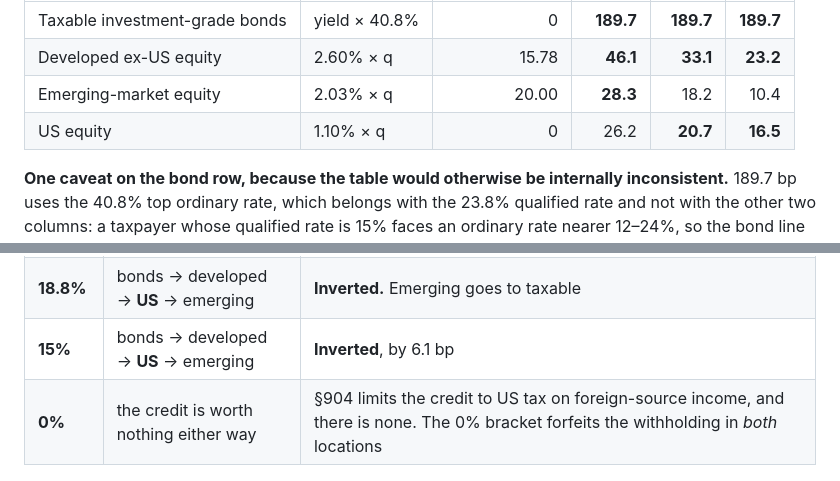
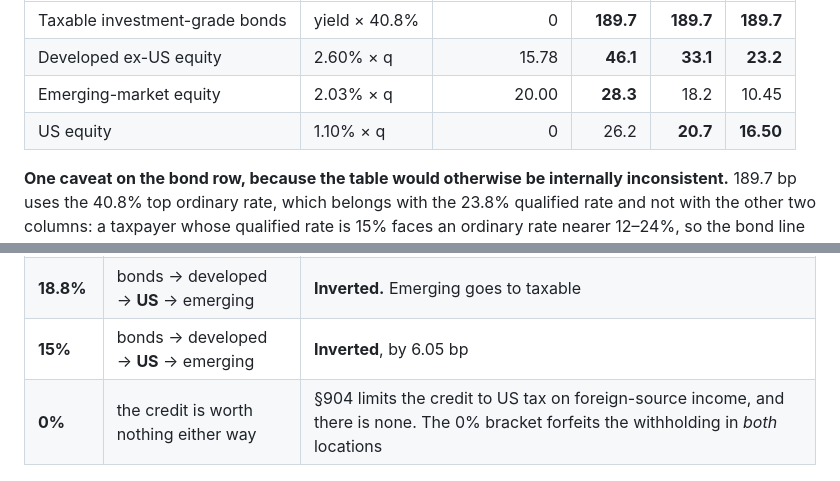
Before and after one commit to FlanaganSe/kelly-portfolios, a Markdown page: docs/research/portfolio-recommendation.md, 2 parts joined by grey strips. GitHub-like rendering.

```diff
--- a/docs/research/portfolio-recommendation.md
+++ b/docs/research/portfolio-recommendation.md
@@ -251,8 +251,8 @@ Priority per dollar of shelter capacity, in bp/yr:
 | --- | --- | ---: | ---: | ---: | ---: |
 | Taxable investment-grade bonds | yield × 40.8% | 0 | **189.7** | **189.7** | **189.7** |
 | Developed ex-US equity | 2.60% × q | 15.78 | **46.1** | **33.1** | **23.2** |
-| Emerging-market equity | 2.03% × q | 20.00 | **28.3** | 18.2 | 10.4 |
-| US equity | 1.10% × q | 0 | 26.2 | **20.7** | **16.5** |
+| Emerging-market equity | 2.03% × q | 20.00 | **28.3** | 18.2 | 10.45 |
+| US equity | 1.10% × q | 0 | 26.2 | **20.7** | **16.50** |
 
 **One caveat on the bond row, because the table would otherwise be internally
 inconsistent.** 189.7 bp uses the 40.8% top ordinary rate, which belongs with the
@@ -268,7 +268,7 @@ Read down each rate column and fill the shelter in that order.
 | --- | --- | --- |
 | **23.8%** | bonds → developed → emerging → US | Conventional order survives, but emerging's margin over US collapses from 22.1 bp to **2.1 bp**. Treat it as a tie |
 | **18.8%** | bonds → developed → **US** → emerging | **Inverted.** Emerging goes to taxable |
-| **15%** | bonds → developed → **US** → emerging | **Inverted**, by 6.1 bp |
+| **15%** | bonds → developed → **US** → emerging | **Inverted**, by 6.05 bp |
 | **0%** | the credit is worth nothing either way | §904 limits the credit to US tax on foreign-source income, and there is none. The 0% bracket forfeits the withholding in *both* locations |
 
 ### 3.3 The placement, by account
```
Also changed, not shown: docs/research/portfolio-edge-research-framework.md (+14 -6 lines), docs/research/structural-and-tax-edges.md (+2 -2 lines).
